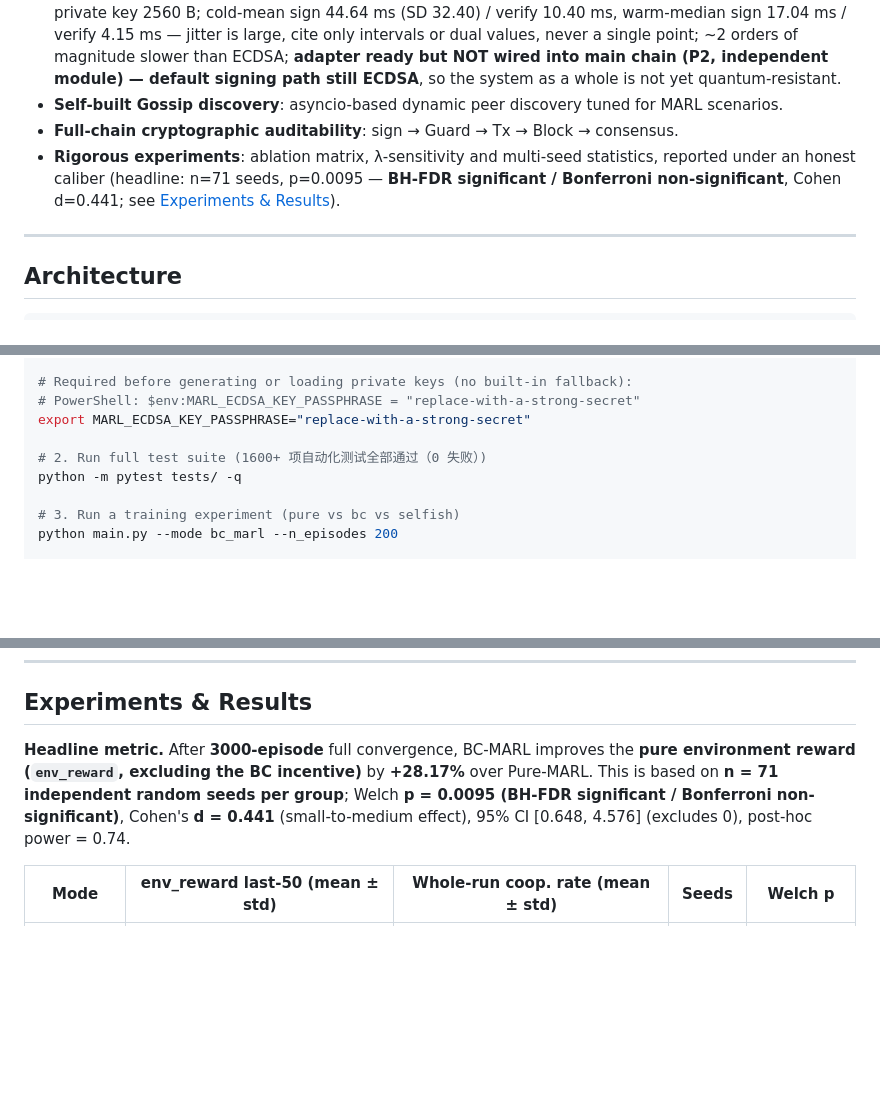
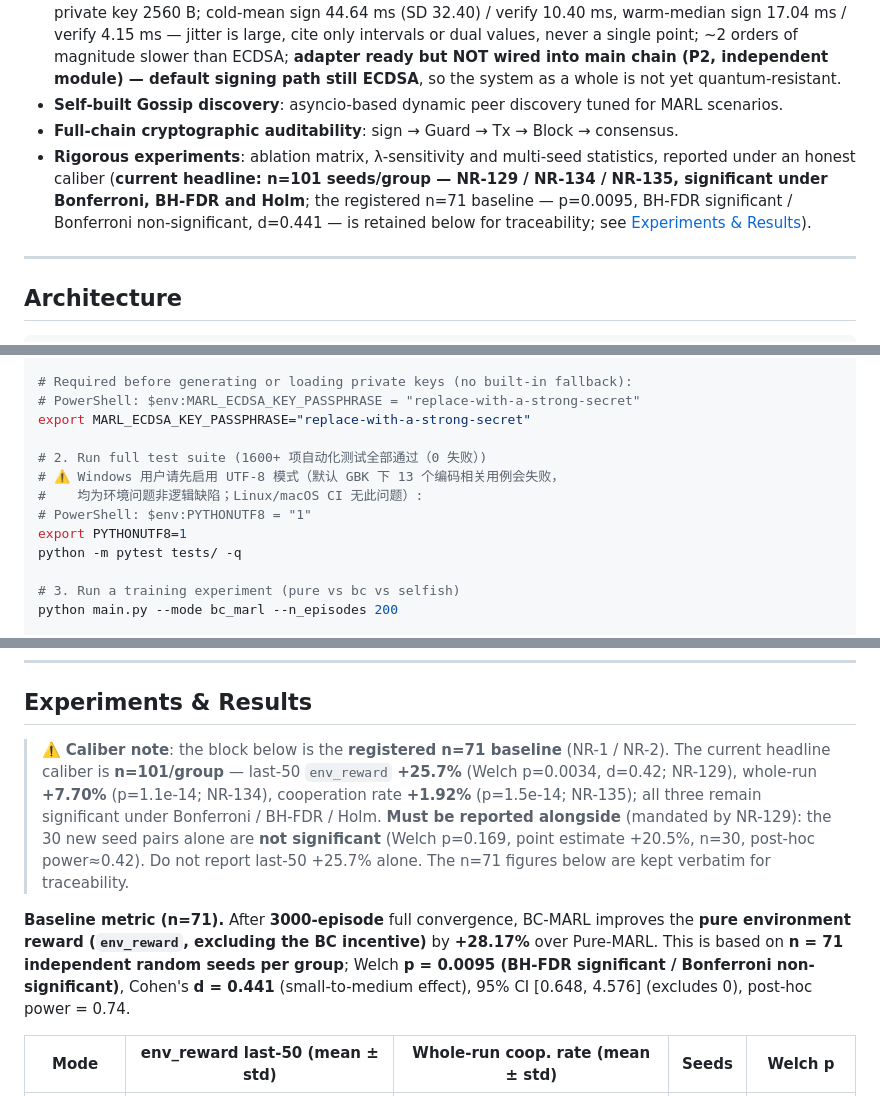
Before and after one commit to TrueFurina/marl-ecdsa, a Markdown page: marl-ecdsa-consensus-chain/README.md, 3 parts joined by grey strips. Drawn GitHub-style; blank space fills up the shorter version.

Commit message:
mirror(sync): 同步 repo2 已迁 n=101 版至 repo1 镜像

```diff
--- a/marl-ecdsa-consensus-chain/README.md
+++ b/marl-ecdsa-consensus-chain/README.md
@@ -43,7 +43,7 @@
 - **Parameter-boundary derivation & numerical verification of strict-dominant-strategy Nash (NOT machine-checked formal proof)**: strict proof with parameter bounds and 50% safety margin; **post-quantum ML-DSA-44 (CRYSTALS-Dilithium2) adapter IMPLEMENTED** via `dilithium-py` — real keygen/sign/verify (pure-Python backend, no native acceleration); signature 2420 B / public key 1312 B / private key 2560 B; cold-mean sign 44.64 ms (SD 32.40) / verify 10.40 ms, warm-median sign 17.04 ms / verify 4.15 ms — jitter is large, cite only intervals or dual values, never a single point; ~2 orders of magnitude slower than ECDSA; **adapter ready but NOT wired into main chain (P2, independent module) — default signing path still ECDSA**, so the system as a whole is not yet quantum-resistant.
 - **Self-built Gossip discovery**: asyncio-based dynamic peer discovery tuned for MARL scenarios.
 - **Full-chain cryptographic auditability**: sign → Guard → Tx → Block → consensus.
-- **Rigorous experiments**: ablation matrix, λ-sensitivity and multi-seed statistics, reported under an honest caliber (headline: n=71 seeds, p=0.0095 — **BH-FDR significant / Bonferroni non-significant**, Cohen d=0.441; see [Experiments & Results](#-experiments--results)).
+- **Rigorous experiments**: ablation matrix, λ-sensitivity and multi-seed statistics, reported under an honest caliber (**current headline: n=101 seeds/group — NR-129 / NR-134 / NR-135, significant under Bonferroni, BH-FDR and Holm**; the registered n=71 baseline — p=0.0095, BH-FDR significant / Bonferroni non-significant, d=0.441 — is retained below for traceability; see [Experiments & Results](#-experiments--results)).
 
 ---
 
@@ -107,6 +107,10 @@ pip install -r requirements.txt
 export MARL_ECDSA_KEY_PASSPHRASE="replace-with-a-strong-secret"
 
 # 2. Run full test suite (1600+ 项自动化测试全部通过（0 失败）)
+# ⚠️ Windows 用户请先启用 UTF-8 模式（默认 GBK 下 13 个编码相关用例会失败，
+#    均为环境问题非逻辑缺陷；Linux/macOS CI 无此问题）:
+# PowerShell: $env:PYTHONUTF8 = "1"
+export PYTHONUTF8=1
 python -m pytest tests/ -q
 
 # 3. Run a training experiment (pure vs bc vs selfish)
@@ -132,7 +136,10 @@ Set `consensus_mode` in `config.json`: `cw_pbft` (default) / `standard_pbft` / `
 
 ## Experiments & Results
 
-**Headline metric.** After **3000-episode** full convergence, BC-MARL improves the **pure environment reward (`env_reward`, excluding the BC incentive)** by **+28.17%** over Pure-MARL. This is based on **n = 71 independent random seeds per group**; Welch **p = 0.0095 (BH-FDR significant / Bonferroni non-significant)**, Cohen's **d = 0.441** (small-to-medium effect), 95% CI [0.648, 4.576] (excludes 0), post-hoc power = 0.74.
+> ⚠️ **Caliber note**: the block below is the **registered n=71 baseline** (NR-1 / NR-2). The current headline caliber is **n=101/group** — last-50 `env_reward` **+25.7%** (Welch p=0.0034, d=0.42; NR-129), whole-run **+7.70%** (p=1.1e-14; NR-134), cooperation rate **+1.92%** (p=1.5e-14; NR-135); all three remain significant under Bonferroni / BH-FDR / Holm.
+> **Must be reported alongside** (mandated by NR-129): the 30 new seed pairs alone are **not significant** (Welch p=0.169, point estimate +20.5%, n=30, post-hoc power≈0.42). Do not report last-50 +25.7% alone. The n=71 figures below are kept verbatim for traceability.
+
+**Baseline metric (n=71).** After **3000-episode** full convergence, BC-MARL improves the **pure environment reward (`env_reward`, excluding the BC incentive)** by **+28.17%** over Pure-MARL. This is based on **n = 71 independent random seeds per group**; Welch **p = 0.0095 (BH-FDR significant / Bonferroni non-significant)**, Cohen's **d = 0.441** (small-to-medium effect), 95% CI [0.648, 4.576] (excludes 0), post-hoc power = 0.74.
 
 | Mode | env_reward last-50 (mean ± std) | Whole-run coop. rate (mean ± std) | Seeds | Welch p |
 |---|---|---|---|---|
```
